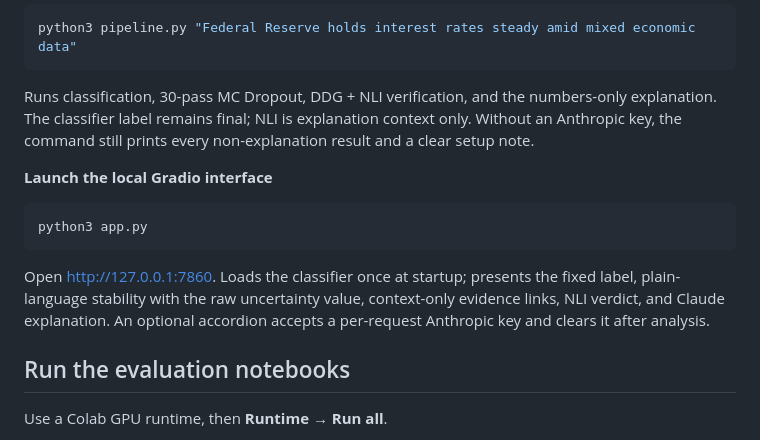
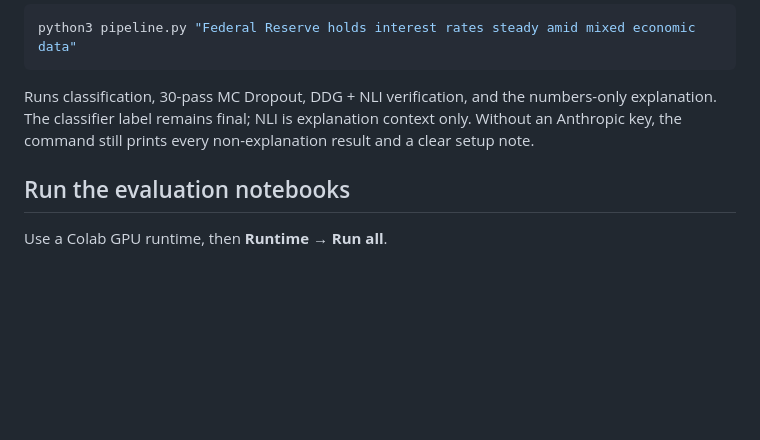
Before and after one commit to KP-365/Fake_news, a Markdown page: README.md, the part around the change. Rendered like a GitHub page; blank space fills up the shorter version.

Commit message:
Remove Gradio interface launch instructions
Removed instructions for launching the local Gradio interface from the README.

````diff
--- a/README.md
+++ b/README.md
@@ -238,15 +238,6 @@ Runs classification, 30-pass MC Dropout, DDG + NLI verification, and the numbers
 The classifier label remains final; NLI is explanation context only. Without an Anthropic key, the
 command still prints every non-explanation result and a clear setup note.
 
-**Launch the local Gradio interface**
-```bash
-python3 app.py
-```
-Open http://127.0.0.1:7860. Loads the classifier once at startup; presents the fixed label,
-plain-language stability with the raw uncertainty value, context-only evidence links, NLI verdict,
-and Claude explanation. An optional accordion accepts a per-request Anthropic key and clears it
-after analysis.
-
 ## Run the evaluation notebooks
 
 Use a Colab GPU runtime, then **Runtime → Run all**.
````
